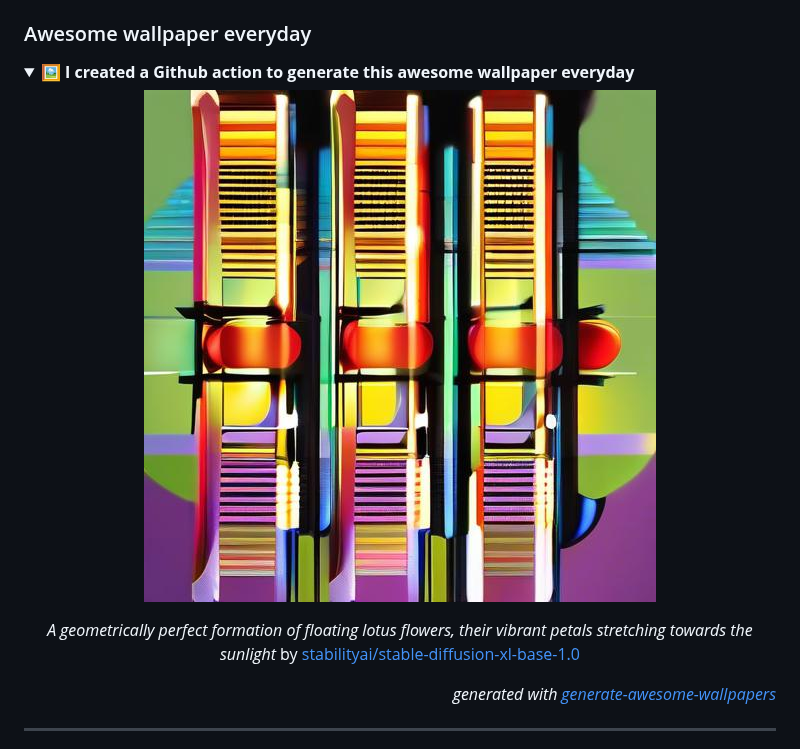
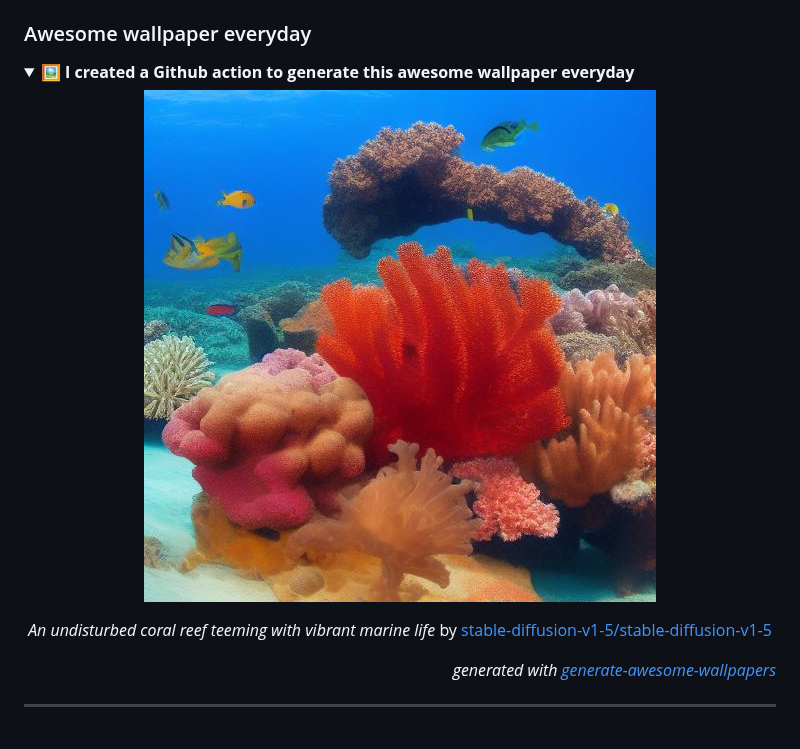
Before and after one commit to huuquyet/huuquyet, a Markdown page: README.md, the part around the change. GitHub-like rendering; pictures changed too: assets/wallpaper.jpg.

Commit message:
:robot: Generated awesome wallpaper, quotes & grid snake animation [skip ci]

```diff
--- a/README.md
+++ b/README.md
@@ -36,7 +36,7 @@ Mỗi ngày một câu Kiều bằng chữ Nôm ([bản Kinh Tự Đức 1870](h
   ![Awesome Wallpapers](./assets/wallpaper.jpg "Awesome wallpapers")
 
 <!-- START_CAPTION -->
-*A geometrically perfect formation of floating lotus flowers, their vibrant petals stretching towards the sunlight* by [stabilityai/stable-diffusion-xl-base-1.0](https://hf.co/stabilityai/stable-diffusion-xl-base-1.0)
+*An undisturbed coral reef teeming with vibrant marine life* by [stable-diffusion-v1-5/stable-diffusion-v1-5](https://hf.co/stable-diffusion-v1-5/stable-diffusion-v1-5)
 <!-- END_CAPTION -->
   </div>
   <div align="right">
```
Also changed, not shown: 1 other file.
